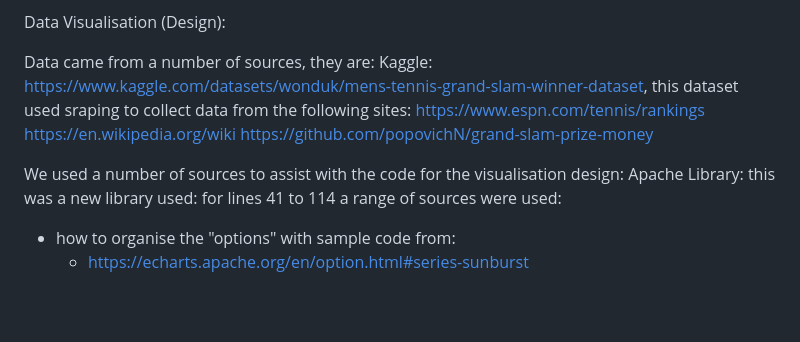
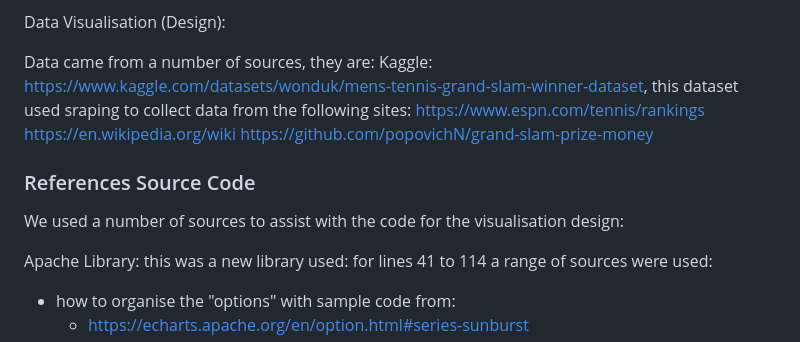
Before and after one commit to RachaelInnes/Project_3_Mens-Tennis, a Markdown page: README.md, the part around the change. Rendered like a GitHub page; blank space fills up the shorter version.

```diff
--- a/README.md
+++ b/README.md
@@ -39,7 +39,9 @@ Data came from a number of sources, they are:
 Kaggle: https://www.kaggle.com/datasets/wonduk/mens-tennis-grand-slam-winner-dataset, this dataset used sraping to collect data from the following sites: https://www.espn.com/tennis/rankings
 https://en.wikipedia.org/wiki https://github.com/popovichN/grand-slam-prize-money
 
+### References Source Code
 We used a number of sources to assist with the code for the visualisation design:
+
 Apache Library: this was a new library used: for lines 41 to 114 a range of sources were used:
  - how to organise the "options" with sample code from:
     - https://echarts.apache.org/en/option.html#series-sunburst
```
